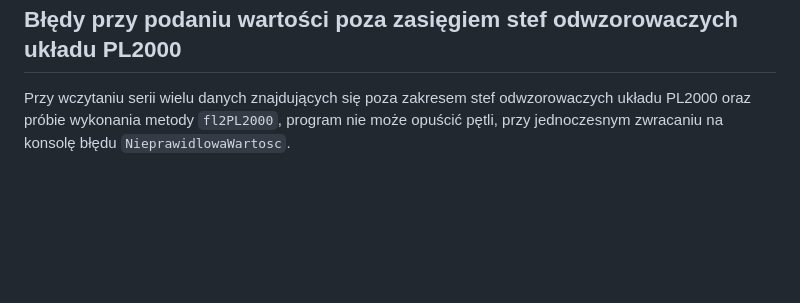
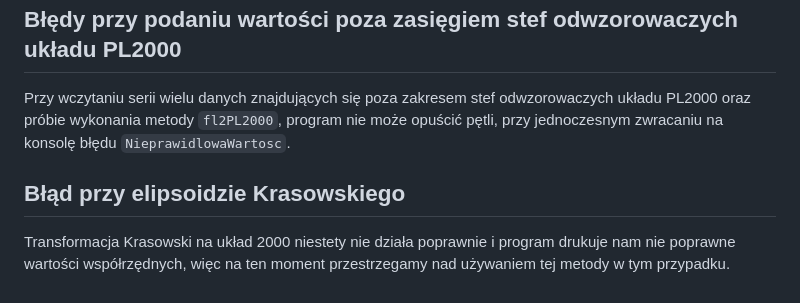
Before and after one commit to PlaceForNick/projekt_1, a Markdown page: README.md, the part around the change. Rendered like a GitHub page; blank space fills up the shorter version.

Commit message:
wprowadzenie informacji na temat nowego błędu przy elipsoidzie Krasowskiego

````diff
--- a/README.md
+++ b/README.md
@@ -210,3 +210,6 @@
 ## Błędy przy podaniu wartości poza zasięgiem stef odwzorowaczych układu PL2000
 
 Przy wczytaniu serii wielu danych znajdujących się poza zakresem stef odwzorowaczych układu PL2000 oraz próbie wykonania metody ```fl2PL2000```, program nie może opuścić pętli, przy jednoczesnym zwracaniu na konsolę błędu ```NieprawidlowaWartosc```.
+
+## Błąd przy elipsoidzie Krasowskiego
+Transformacja Krasowski na układ 2000 niestety nie działa poprawnie i program drukuje nam nie poprawne wartości współrzędnych, więc na ten moment przestrzegamy nad używaniem tej metody w tym przypadku.
````
